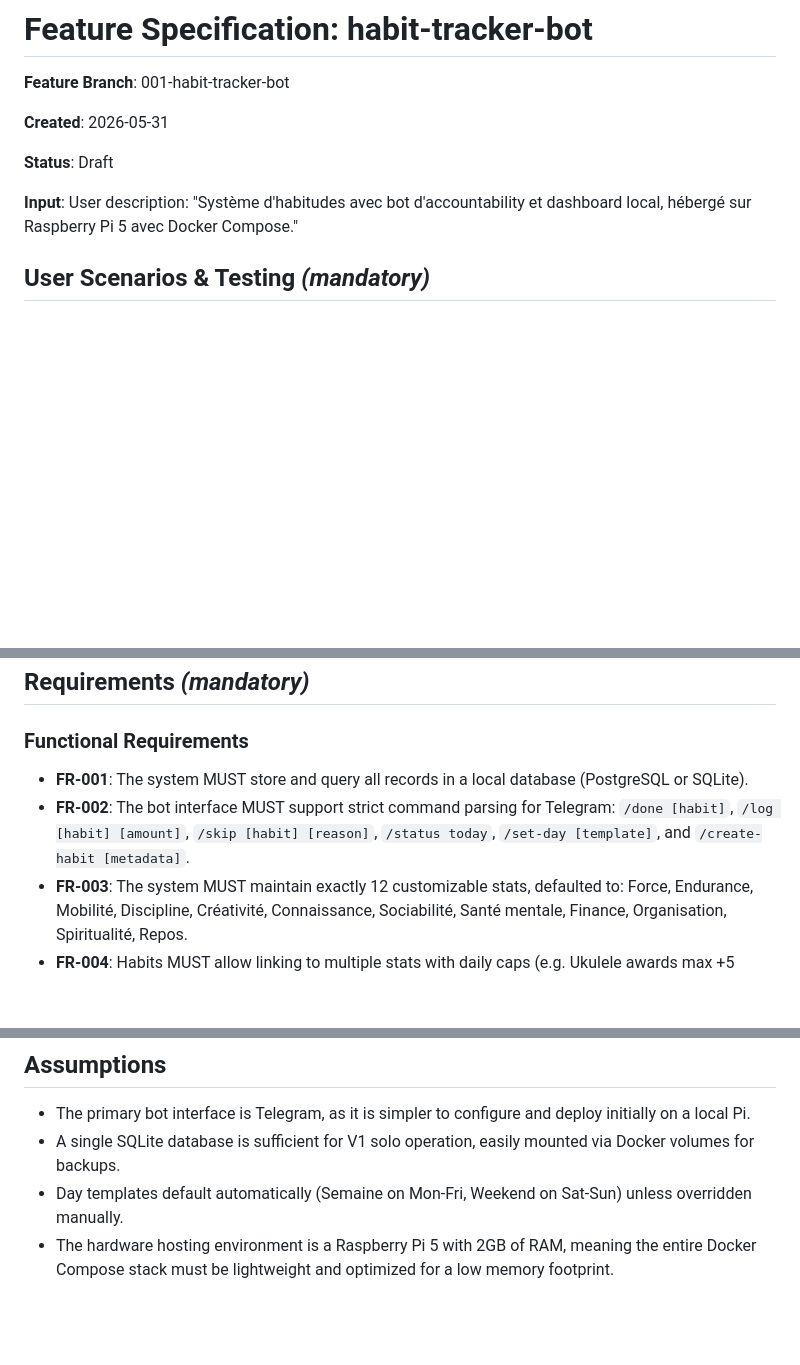
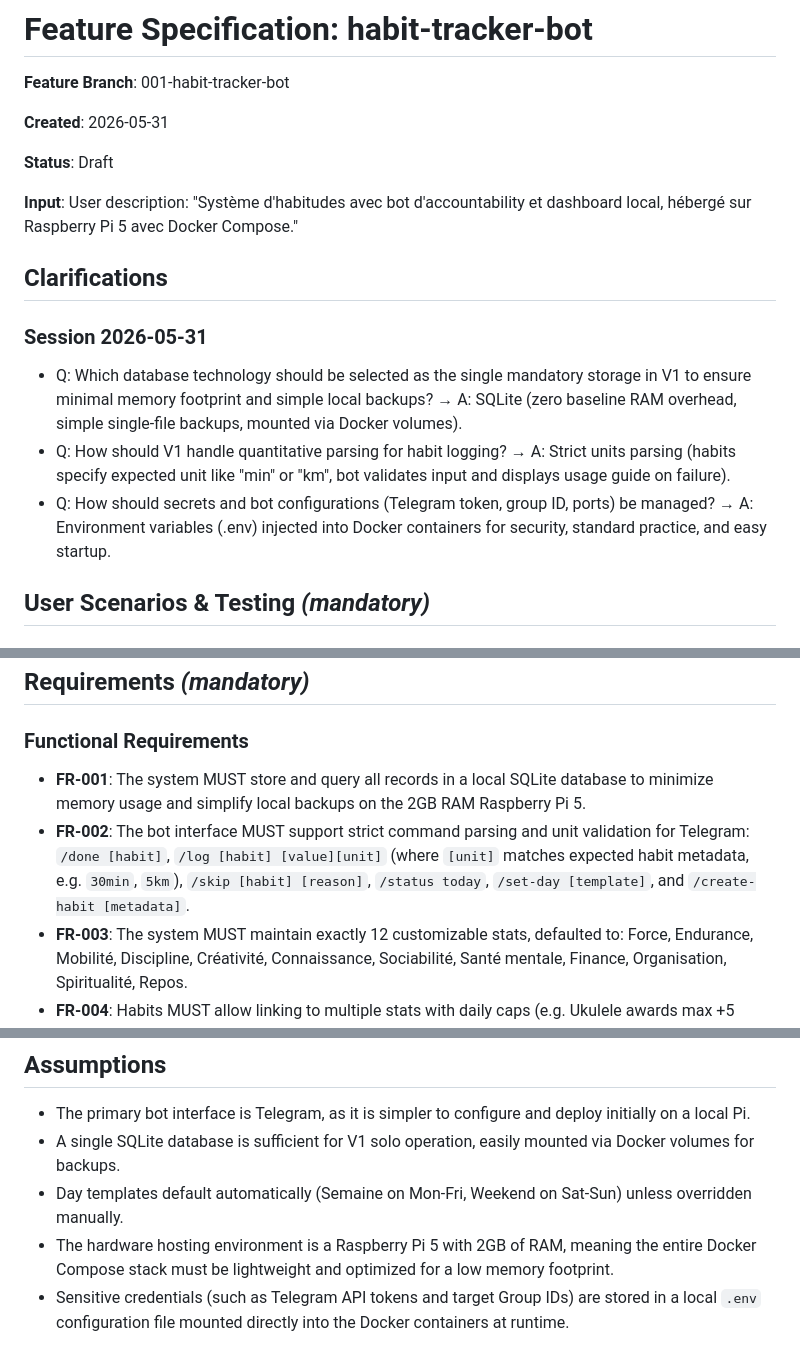
Before and after one commit to Poisson-seawater/habit-tracker, a Markdown page: specs/001-habit-tracker-bot/spec.md, 3 parts joined by grey strips. Rendered like a GitHub page; blank space fills up the shorter version.

Commit message:
docs: clarify DB, unit parsing, and secrets configuration in spec.md

```diff
--- a/specs/001-habit-tracker-bot/spec.md
+++ b/specs/001-habit-tracker-bot/spec.md
@@ -7,6 +7,14 @@
 **Status**: Draft
 
 **Input**: User description: "Système d'habitudes avec bot d'accountability et dashboard local, hébergé sur Raspberry Pi 5 avec Docker Compose."
+
+## Clarifications
+
+### Session 2026-05-31
+
+- Q: Which database technology should be selected as the single mandatory storage in V1 to ensure minimal memory footprint and simple local backups? → A: SQLite (zero baseline RAM overhead, simple single-file backups, mounted via Docker volumes).
+- Q: How should V1 handle quantitative parsing for habit logging? → A: Strict units parsing (habits specify expected unit like "min" or "km", bot validates input and displays usage guide on failure).
+- Q: How should secrets and bot configurations (Telegram token, group ID, ports) be managed? → A: Environment variables (.env) injected into Docker containers for security, standard practice, and easy startup.
 
 ## User Scenarios & Testing *(mandatory)*
 
@@ -93,9 +101,8 @@ that the database holds the new configurations.
 
 ### Functional Requirements
 
-- **FR-001**: The system MUST store and query all records in a local database (PostgreSQL or SQLite).
-- **FR-002**: The bot interface MUST support strict command parsing for Telegram: `/done [habit]`, `/log [habit] [amount]`,
-  `/skip [habit] [reason]`, `/status today`, `/set-day [template]`, and `/create-habit [metadata]`.
+- **FR-001**: The system MUST store and query all records in a local SQLite database to minimize memory usage and simplify local backups on the 2GB RAM Raspberry Pi 5.
+- **FR-002**: The bot interface MUST support strict command parsing and unit validation for Telegram: `/done [habit]`, `/log [habit] [value][unit]` (where `[unit]` matches expected habit metadata, e.g. `30min`, `5km`), `/skip [habit] [reason]`, `/status today`, `/set-day [template]`, and `/create-habit [metadata]`.
 - **FR-003**: The system MUST maintain exactly 12 customizable stats, defaulted to: Force, Endurance, Mobilité,
   Discipline, Créativité, Connaissance, Sociabilité, Santé mentale, Finance, Organisation, Spiritualité, Repos.
 - **FR-004**: Habits MUST allow linking to multiple stats with daily caps (e.g. Ukulele awards max +5 Creativity / day).
@@ -130,3 +137,4 @@ that the database holds the new configurations.
 - A single SQLite database is sufficient for V1 solo operation, easily mounted via Docker volumes for backups.
 - Day templates default automatically (Semaine on Mon-Fri, Weekend on Sat-Sun) unless overridden manually.
 - The hardware hosting environment is a Raspberry Pi 5 with 2GB of RAM, meaning the entire Docker Compose stack must be lightweight and optimized for a low memory footprint.
+- Sensitive credentials (such as Telegram API tokens and target Group IDs) are stored in a local `.env` configuration file mounted directly into the Docker containers at runtime.
```
